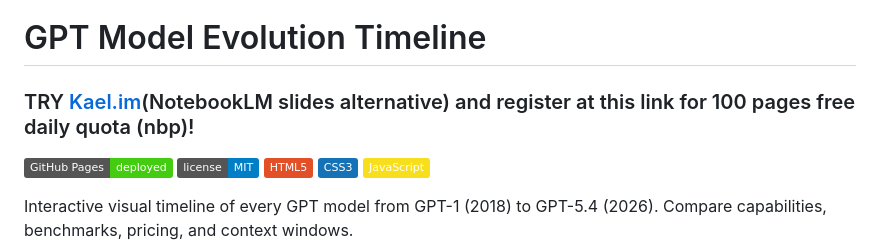
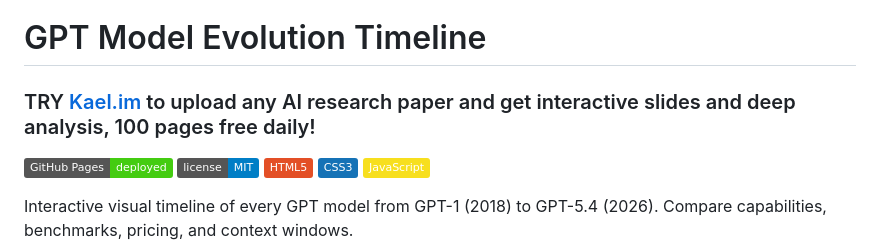
Before and after one commit to serenakeyitan/gpt-model-timeline, a Markdown page: README.md, the part around the change. Drawn GitHub-style; badges without logos.

Commit message:
Update sponsorship to match repo context

```diff
--- a/README.md
+++ b/README.md
@@ -1,6 +1,6 @@
 # GPT Model Evolution Timeline
 
-### TRY [Kael.im](https://kael.im/home)(NotebookLM slides alternative) and register at this link for 100 pages free daily quota (nbp)!
+### TRY [Kael.im](https://kael.im/home) to upload any AI research paper and get interactive slides and deep analysis, 100 pages free daily!
 
 ![GitHub Pages](https://img.shields.io/badge/GitHub%20Pages-deployed-success)
 ![License](https://img.shields.io/badge/license-MIT-blue)
```
